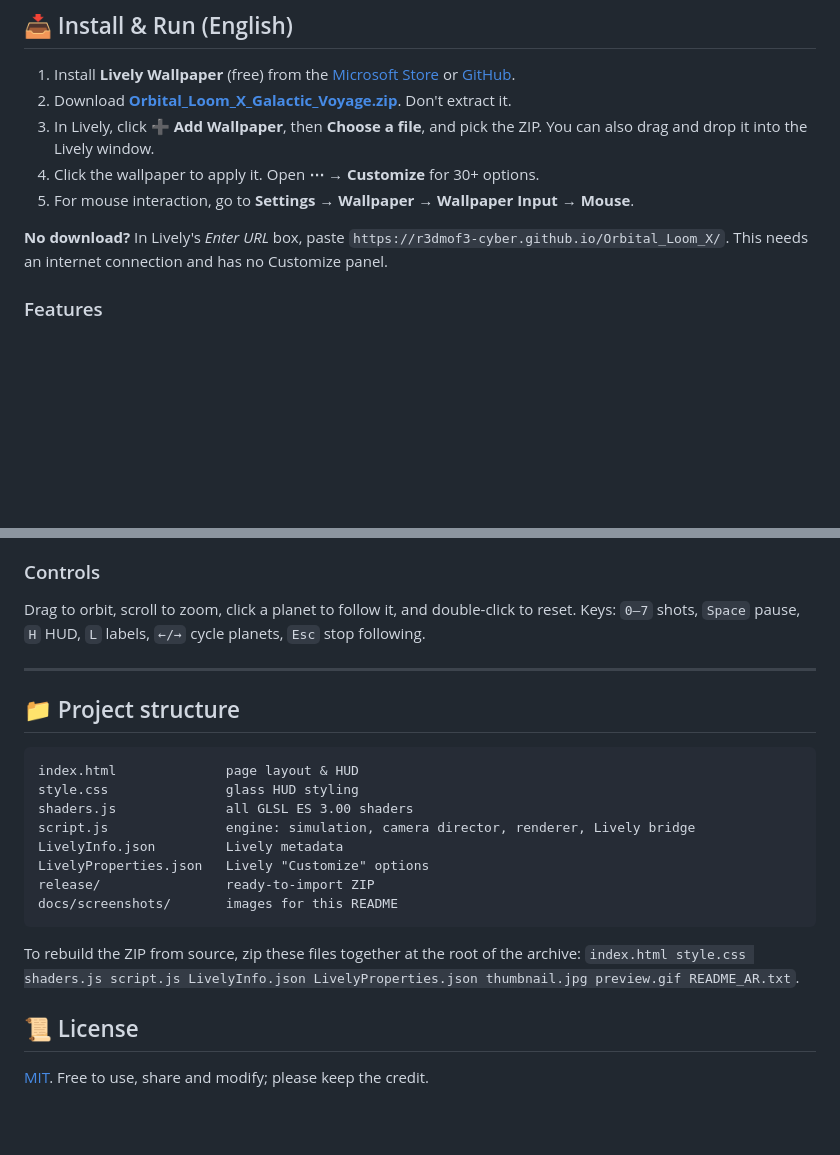
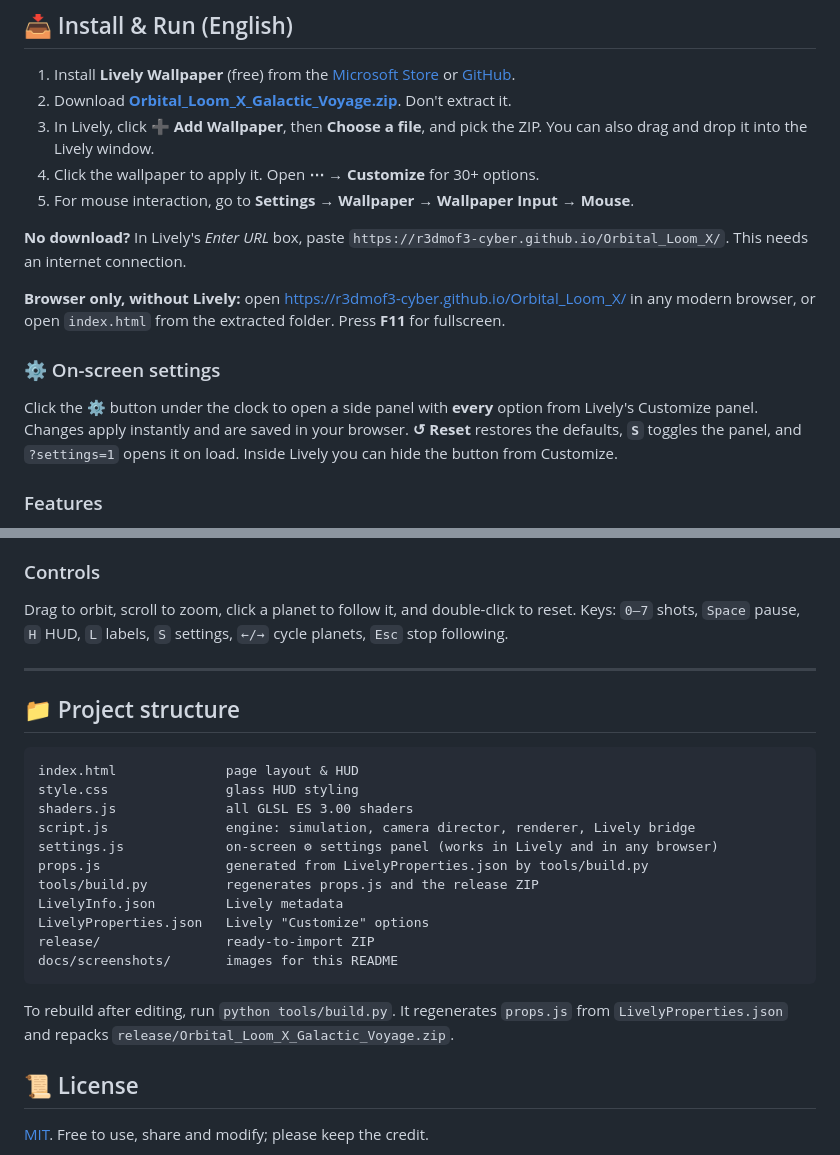
Before and after one commit to r3dmof3-cyber/Orbital_Loom_X, a Markdown page: README.md, 2 parts joined by grey strips. Rendered like a GitHub page; blank space fills up the shorter version.

````diff
--- a/README.md
+++ b/README.md
@@ -89,7 +107,12 @@ https://r3dmof3-cyber.github.io/Orbital_Loom_X/
 4. Click the wallpaper to apply it. Open **⋯ → Customize** for 30+ options.
 5. For mouse interaction, go to **Settings → Wallpaper → Wallpaper Input → Mouse**.
 
-**No download?** In Lively's *Enter URL* box, paste `https://r3dmof3-cyber.github.io/Orbital_Loom_X/`. This needs an internet connection and has no Customize panel.
+**No download?** In Lively's *Enter URL* box, paste `https://r3dmof3-cyber.github.io/Orbital_Loom_X/`. This needs an internet connection.
+
+**Browser only, without Lively:** open https://r3dmof3-cyber.github.io/Orbital_Loom_X/ in any modern browser, or open `index.html` from the extracted folder. Press **F11** for fullscreen.
+
+### ⚙️ On-screen settings
+Click the **⚙** button under the clock to open a side panel with **every** option from Lively's Customize panel. Changes apply instantly and are saved in your browser. **↺ Reset** restores the defaults, **`S`** toggles the panel, and `?settings=1` opens it on load. Inside Lively you can hide the button from Customize.
 
 ### Features
 - **Analytic helical trails.** Each planet's path, including the Sun's galactic orbit, its vertical oscillation and the 60° tilt of the ecliptic, is evaluated on the GPU every frame. The trails stay perfectly smooth at any length.
@@ -106,7 +129,7 @@ https://r3dmof3-cyber.github.io/Orbital_Loom_X/
 - 100% offline, with no external libraries.
 
 ### Controls
-Drag to orbit, scroll to zoom, click a planet to follow it, and double-click to reset. Keys: `0–7` shots, `Space` pause, `H` HUD, `L` labels, `←/→` cycle planets, `Esc` stop following.
+Drag to orbit, scroll to zoom, click a planet to follow it, and double-click to reset. Keys: `0–7` shots, `Space` pause, `H` HUD, `L` labels, `S` settings, `←/→` cycle planets, `Esc` stop following.
 
 ---
 
@@ -116,13 +139,16 @@ index.html              page layout & HUD
 style.css               glass HUD styling
 shaders.js              all GLSL ES 3.00 shaders
 script.js               engine: simulation, camera director, renderer, Lively bridge
+settings.js             on-screen ⚙ settings panel (works in Lively and in any browser)
+props.js                generated from LivelyProperties.json by tools/build.py
+tools/build.py          regenerates props.js and the release ZIP
 LivelyInfo.json         Lively metadata
 LivelyProperties.json   Lively "Customize" options
 release/                ready-to-import ZIP
 docs/screenshots/       images for this README
 ```
 
-To rebuild the ZIP from source, zip these files together at the root of the archive: `index.html style.css shaders.js script.js LivelyInfo.json LivelyProperties.json thumbnail.jpg preview.gif README_AR.txt`.
+To rebuild after editing, run `python tools/build.py`. It regenerates `props.js` from `LivelyProperties.json` and repacks `release/Orbital_Loom_X_Galactic_Voyage.zip`.
 
 ## 📜 License
 [MIT](LICENSE). Free to use, share and modify; please keep the credit.
````
Also changed, not shown: other parts of README.md (+19 -1 lines), docs/screenshots/settings-panel.jpg (added), 9 other files.
